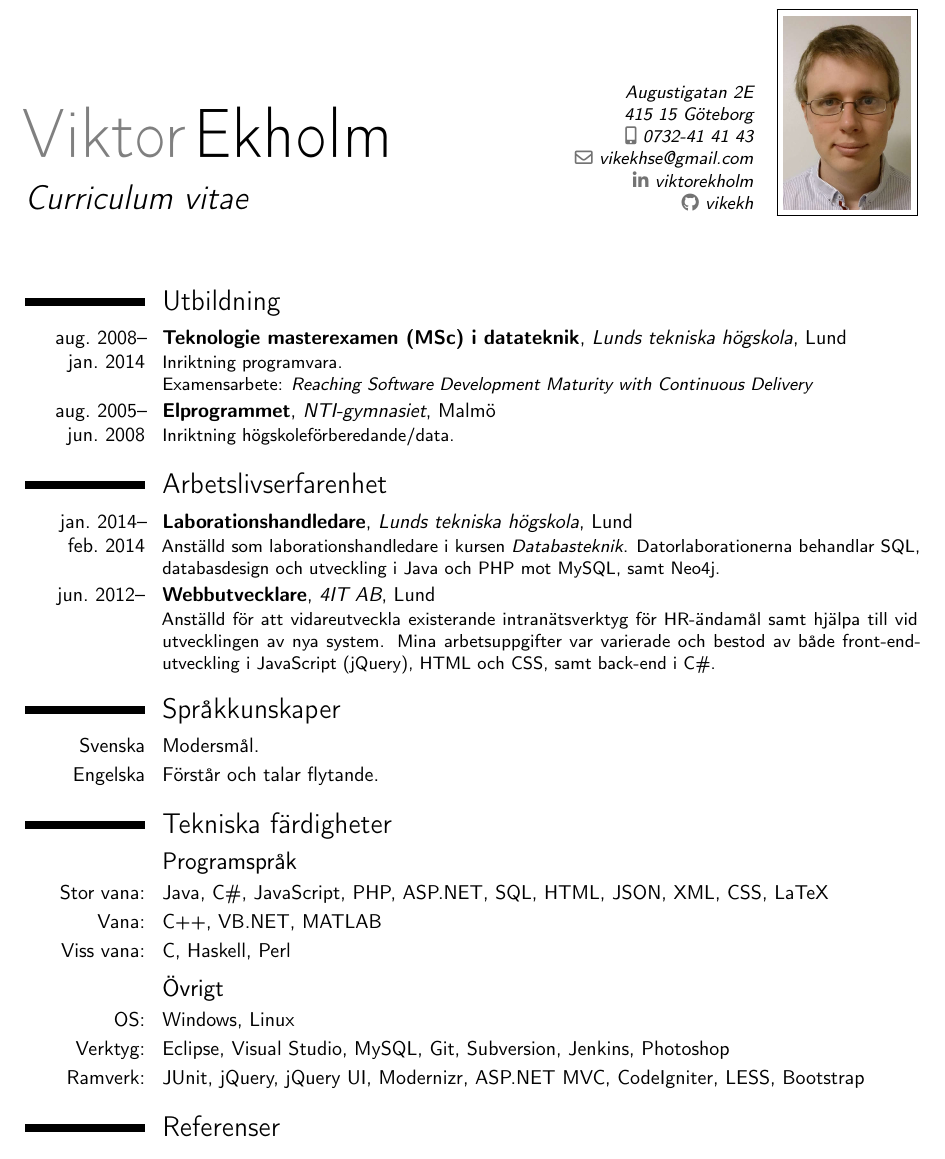
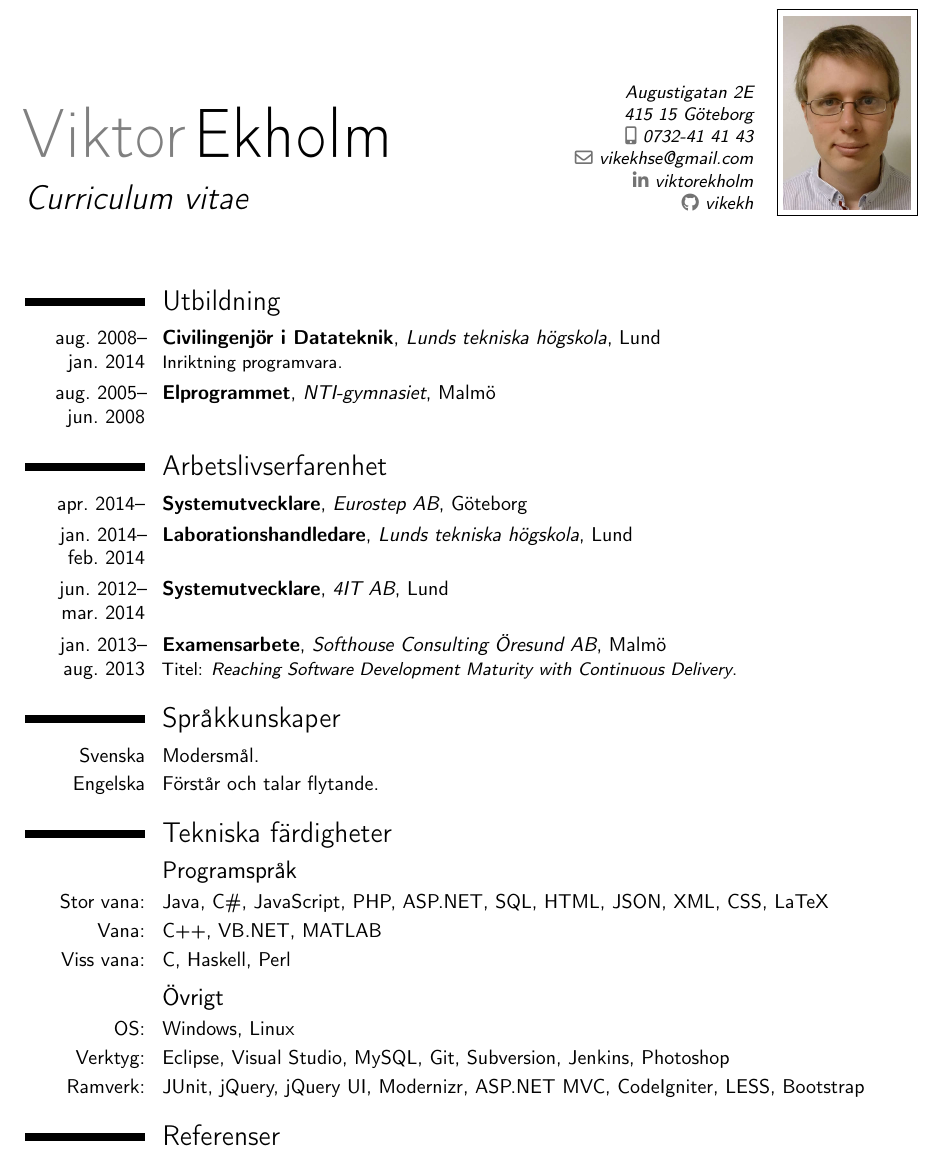
Before and after one commit to vikekh/cv, a LaTeX CV (cv-sv.tex): part of the page, cut so that both start at the same text. Compiled offline with pdfLaTeX.

Commit message:
Updated education and experience

```diff
--- a/cv-sv.tex
+++ b/cv-sv.tex
@@ -7,29 +7,28 @@
 \makecvtitle
 
 \section{Utbildning}
-\cventry{aug.~2008--jan.~2014}{Teknologie masterexamen (MSc) i datateknik}{Lunds tekniska högskola}{Lund}{}{
-    Inriktning programvara. \\
-    Examensarbete: \emph{Reaching Software Development Maturity with Continuous Delivery}
+
+\cventry{aug.~2008--jan.~2014}{Civilingenjör i Datateknik}{Lunds tekniska högskola}{Lund}{}{
+    Inriktning programvara.
 }
-\cventry{aug.~2005--jun.~2008}{Elprogrammet}{NTI-gymnasiet}{Malmö}{}{Inriktning högskoleförberedande/data.}
+\cventry{aug.~2005--jun.~2008}{Elprogrammet}{NTI-gymnasiet}{Malmö}{}{}
 
 \section{Arbetslivserfarenhet}
-\cventry{jan.~2014--feb.~2014}{Laborationshandledare}{Lunds tekniska högskola}{Lund}{}{
-    Anställd som laborationshandledare i kursen \emph{Databasteknik}.
-    %Fokus i kursen ligger på relationsdatabaser och specifikt MySQL.
-    Datorlaborationerna behandlar SQL, databasdesign och utveckling i Java och PHP mot MySQL, samt Neo4j.
-}
-\cventry{jun.~2012--}{Webbutvecklare}{4IT AB}{Lund}{}{
-    Anställd för att vidareutveckla existerande intranätsverktyg för HR-ändamål samt hjälpa till vid utvecklingen av nya system.
-    Mina arbetsuppgifter var varierade och bestod av både front-end-utveckling i JavaScript (jQuery), HTML och CSS, samt back-end i C\#.
-    %Under mitt arbete med att uppdatera äldre system fick jag möjlighet att bekanta mig med och implementera moderna ramverk, bl.a. jQuery, ASP.NET MVC och LESS.
+
+\cventry{apr.~2014--}{Systemutvecklare}{Eurostep AB}{Göteborg}{}{}
+\cventry{jan.~2014--feb.~2014}{Laborationshandledare}{Lunds tekniska högskola}{Lund}{}{}
+\cventry{jun.~2012--mar.~2014}{Systemutvecklare}{4IT AB}{Lund}{}{}
+\cventry{jan.~2013--aug.~2013}{Examensarbete}{Softhouse Consulting Öresund AB}{Malmö}{}{
+    Titel: \emph{Reaching Software Development Maturity with Continuous Delivery}.
 }
 
 \section{Språkkunskaper}
+
 \cvitem{Svenska}{Modersmål.}
 \cvitem{Engelska}{Förstår och talar flytande.}
 
 \section{Tekniska färdigheter}
+
 \subsection{Programspråk}
 \cvitem{Stor vana:}{Java, C\#, JavaScript, PHP, ASP.NET, SQL, HTML, JSON, XML, CSS, LaTeX}
 \cvitem{Vana:}{C++, VB.NET, MATLAB}
@@ -37,9 +36,10 @@
 \subsection{Övrigt}
 \cvitem{OS:}{Windows, Linux}
 \cvitem{Verktyg:}{Eclipse, Visual Studio, MySQL, Git, Subversion, Jenkins, Photoshop}
-\cvitem{Ramverk:}{JUnit, jQuery, jQuery UI, Modernizr, ASP.NET MVC, CodeIgniter, LESS, Bootstrap} % ... Composer
+\cvitem{Ramverk:}{JUnit, jQuery, jQuery UI, Modernizr, ASP.NET MVC, CodeIgniter, LESS, Bootstrap}
 
 \section{Referenser}
+
 \cventry{}{Christian Pendleton}{Softhouse Consulting Öresund AB}{Malmö}{}{
     Handledare för mitt examensarbete.
     \mobilephonesymbol \emph{0730-81~20~41}
```
